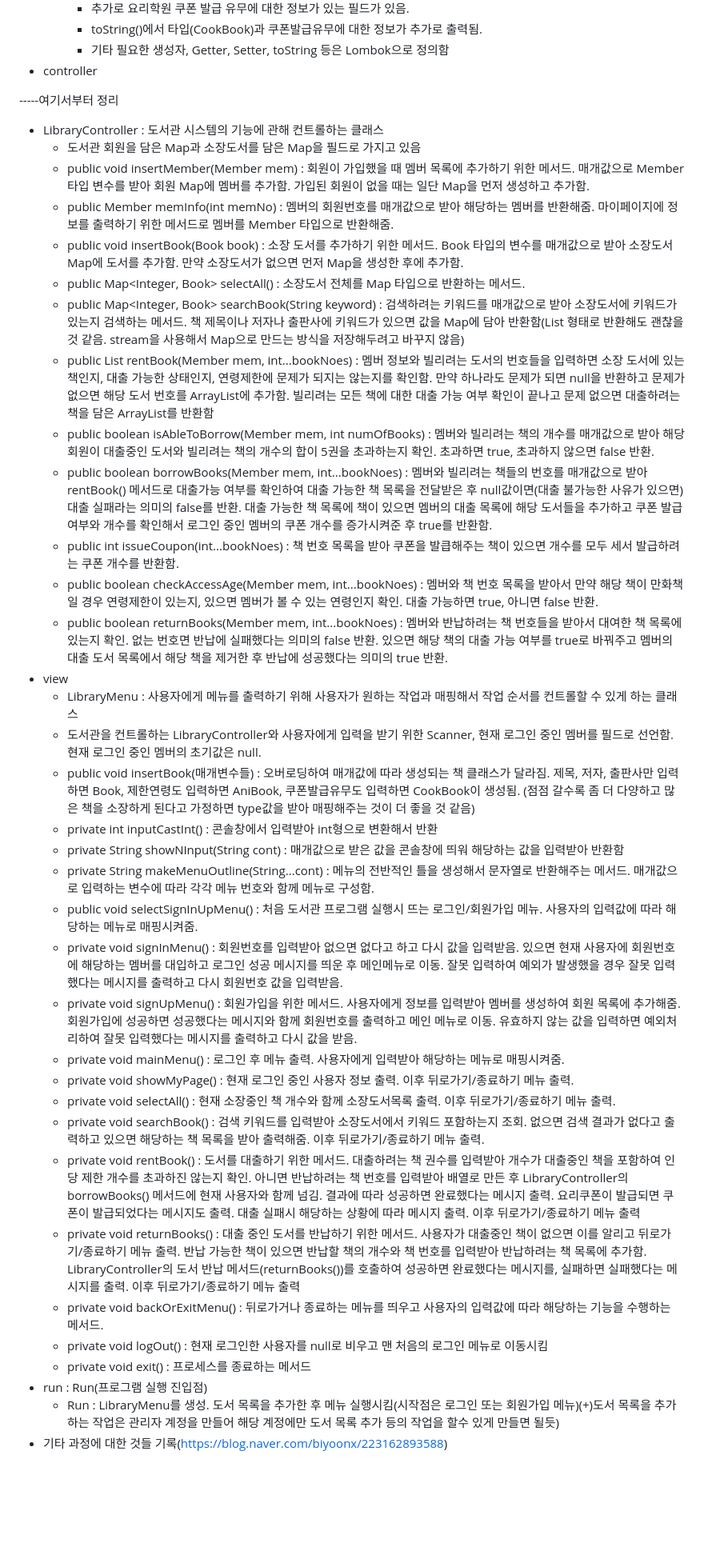
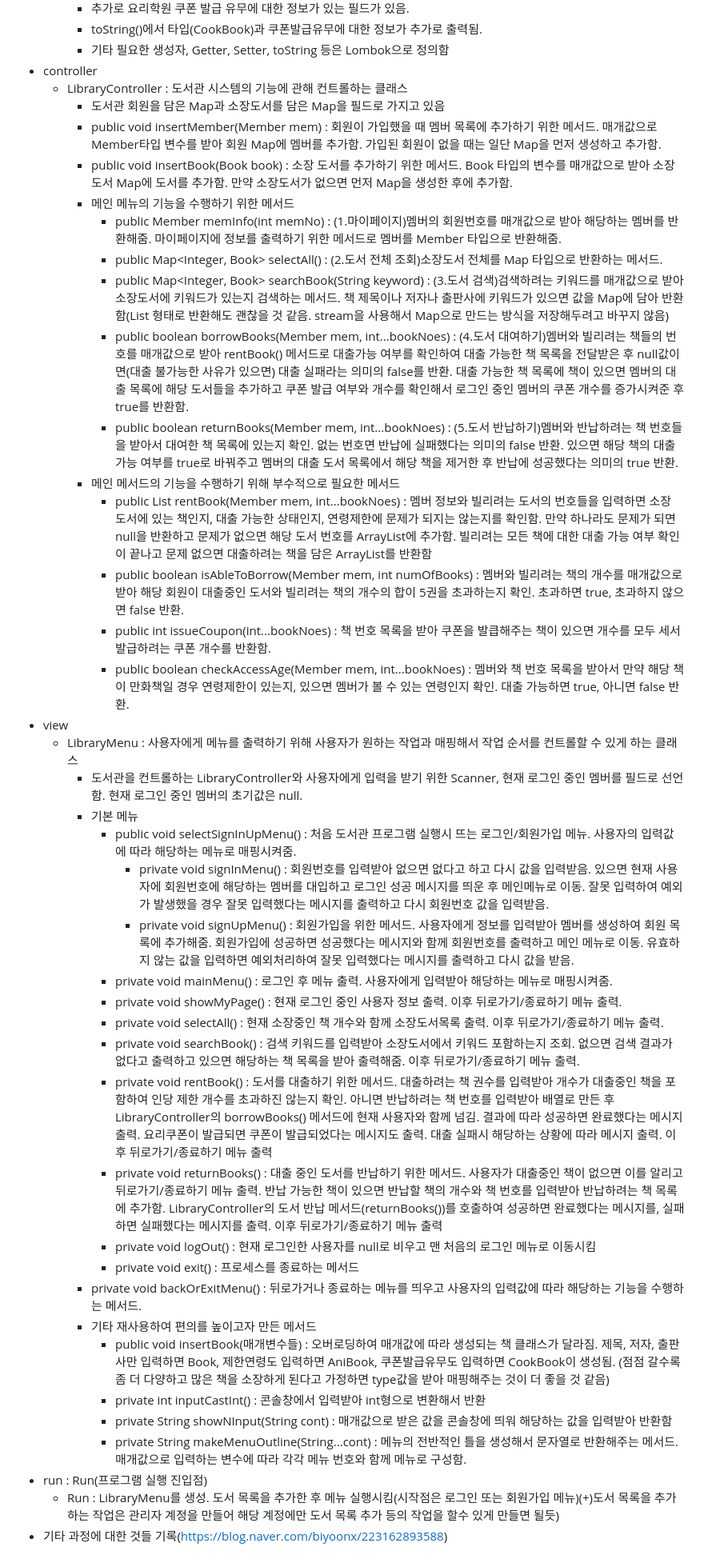
Before and after one commit to biyoonx/Practical_code_I_crafted, a Markdown page: README.md, the part around one of its changes. Shown at 80% size. Rendered like a GitHub page; blank space fills up the shorter version.

```diff
--- a/README.md
+++ b/README.md
@@ -305,41 +306,42 @@
     - toString()에서 타입(CookBook)과 쿠폰발급유무에 대한 정보가 추가로 출력됨.
     - 기타 필요한 생성자, Getter, Setter, toString 등은 Lombok으로 정의함
 - controller
-
------여기서부터 정리
-
   - LibraryController : 도서관 시스템의 기능에 관해 컨트롤하는 클래스
     - 도서관 회원을 담은 Map과 소장도서를 담은 Map을 필드로 가지고 있음
     - public void insertMember(Member mem) : 회원이 가입했을 때 멤버 목록에 추가하기 위한 메서드. 매개값으로 Member타입 변수를 받아 회원 Map에 멤버를 추가함. 가입된 회원이 없을 때는 일단 Map을 먼저 생성하고 추가함.
-    - public Member memInfo(int memNo) : 멤버의 회원번호를 매개값으로 받아 해당하는 멤버를 반환해줌. 마이페이지에 정보를 출력하기 위한 메서드로 멤버를 Member 타입으로 반환해줌.
     - public void insertBook(Book book) : 소장 도서를 추가하기 위한 메서드. Book 타입의 변수를 매개값으로 받아 소장도서 Map에 도서를 추가함. 만약 소장도서가 없으면 먼저 Map을 생성한 후에 추가함.
-    - public Map<Integer, Book> selectAll() : 소장도서 전체를 Map 타입으로 반환하는 메서드.
-    - public Map<Integer, Book> searchBook(String keyword) : 검색하려는 키워드를 매개값으로 받아 소장도서에 키워드가 있는지 검색하는 메서드. 책 제목이나 저자나 출판사에 키워드가 있으면 값을 Map에 담아 반환함(List 형태로 반환해도 괜찮을 것 같음. stream을 사용해서 Map으로 만드는 방식을 저장해두려고 바꾸지 않음)
-    - public List<Book> rentBook(Member mem, int...bookNoes) : 멤버 정보와 빌리려는 도서의 번호들을 입력하면 소장 도서에 있는 책인지, 대출 가능한 상태인지, 연령제한에 문제가 되지는 않는지를 확인함. 만약 하나라도 문제가 되면 null을 반환하고 문제가 없으면 해당 도서 번호를 ArrayList에 추가함. 빌리려는 모든 책에 대한 대출 가능 여부 확인이 끝나고 문제 없으면 대출하려는 책을 담은 ArrayList를 반환함
-    - public boolean isAbleToBorrow(Member mem, int numOfBooks) : 멤버와 빌리려는 책의 개수를 매개값으로 받아 해당 회원이 대출중인 도서와 빌리려는 책의 개수의 합이 5권을 초과하는지 확인. 초과하면 true, 초과하지 않으면 false 반환.
-    - public boolean borrowBooks(Member mem, int...bookNoes) : 멤버와 빌리려는 책들의 번호를 매개값으로 받아 rentBook() 메서드로 대출가능 여부를 확인하여 대출 가능한 책 목록을 전달받은 후 null값이면(대출 불가능한 사유가 있으면) 대출 실패라는 의미의 false를 반환. 대출 가능한 책 목록에 책이 있으면 멤버의 대출 목록에 해당 도서들을 추가하고 쿠폰 발급 여부와 개수를 확인해서 로그인 중인 멤버의 쿠폰 개수를 증가시켜준 후 true를 반환함.
-    - public int issueCoupon(int...bookNoes) : 책 번호 목록을 받아 쿠폰을 발큽해주는 책이 있으면 개수를 모두 세서 발급하려는 쿠폰 개수를 반환함.
-    - public boolean checkAccessAge(Member mem, int...bookNoes) : 멤버와 책 번호 목록을 받아서 만약 해당 책이 만화책일 경우 연령제한이 있는지, 있으면 멤버가 볼 수 있는 연령인지 확인. 대출 가능하면 true, 아니면 false 반환.
-    - public boolean returnBooks(Member mem, int...bookNoes) : 멤버와 반납하려는 책 번호들을 받아서 대여한 책 목록에 있는지 확인. 없는 번호면 반납에 실패했다는 의미의 false 반환. 있으면 해당 책의 대출 가능 여부를 true로 바꿔주고 멤버의 대출 도서 목록에서 해당 책을 제거한 후 반납에 성공했다는 의미의 true 반환.
+    - 메인 메뉴의 기능을 수행하기 위한 메서드
+      - public Member memInfo(int memNo) : (1.마이페이지)멤버의 회원번호를 매개값으로 받아 해당하는 멤버를 반환해줌. 마이페이지에 정보를 출력하기 위한 메서드로 멤버를 Member 타입으로 반환해줌.
+      - public Map<Integer, Book> selectAll() : (2.도서 전체 조회)소장도서 전체를 Map 타입으로 반환하는 메서드.
+      - public Map<Integer, Book> searchBook(String keyword) : (3.도서 검색)검색하려는 키워드를 매개값으로 받아 소장도서에 키워드가 있는지 검색하는 메서드. 책 제목이나 저자나 출판사에 키워드가 있으면 값을 Map에 담아 반환함(List 형태로 반환해도 괜찮을 것 같음. stream을 사용해서 Map으로 만드는 방식을 저장해두려고 바꾸지 않음)
+      - public boolean borrowBooks(Member mem, int...bookNoes) : (4.도서 대여하기)멤버와 빌리려는 책들의 번호를 매개값으로 받아 rentBook() 메서드로 대출가능 여부를 확인하여 대출 가능한 책 목록을 전달받은 후 null값이면(대출 불가능한 사유가 있으면) 대출 실패라는 의미의 false를 반환. 대출 가능한 책 목록에 책이 있으면 멤버의 대출 목록에 해당 도서들을 추가하고 쿠폰 발급 여부와 개수를 확인해서 로그인 중인 멤버의 쿠폰 개수를 증가시켜준 후 true를 반환함.
+      - public boolean returnBooks(Member mem, int...bookNoes) : (5.도서 반납하기)멤버와 반납하려는 책 번호들을 받아서 대여한 책 목록에 있는지 확인. 없는 번호면 반납에 실패했다는 의미의 false 반환. 있으면 해당 책의 대출 가능 여부를 true로 바꿔주고 멤버의 대출 도서 목록에서 해당 책을 제거한 후 반납에 성공했다는 의미의 true 반환.
+    - 메인 메서드의 기능을 수행하기 위해 부수적으로 필요한 메서드
+      - public List<Book> rentBook(Member mem, int...bookNoes) : 멤버 정보와 빌리려는 도서의 번호들을 입력하면 소장 도서에 있는 책인지, 대출 가능한 상태인지, 연령제한에 문제가 되지는 않는지를 확인함. 만약 하나라도 문제가 되면 null을 반환하고 문제가 없으면 해당 도서 번호를 ArrayList에 추가함. 빌리려는 모든 책에 대한 대출 가능 여부 확인이 끝나고 문제 없으면 대출하려는 책을 담은 ArrayList를 반환함
+      - public boolean isAbleToBorrow(Member mem, int numOfBooks) : 멤버와 빌리려는 책의 개수를 매개값으로 받아 해당 회원이 대출중인 도서와 빌리려는 책의 개수의 합이 5권을 초과하는지 확인. 초과하면 true, 초과하지 않으면 false 반환.
+      - public int issueCoupon(int...bookNoes) : 책 번호 목록을 받아 쿠폰을 발큽해주는 책이 있으면 개수를 모두 세서 발급하려는 쿠폰 개수를 반환함.
+      - public boolean checkAccessAge(Member mem, int...bookNoes) : 멤버와 책 번호 목록을 받아서 만약 해당 책이 만화책일 경우 연령제한이 있는지, 있으면 멤버가 볼 수 있는 연령인지 확인. 대출 가능하면 true, 아니면 false 반환.
 - view
   - LibraryMenu : 사용자에게 메뉴를 출력하기 위해 사용자가 원하는 작업과 매핑해서 작업 순서를 컨트롤할 수 있게 하는 클래스
-  - 도서관을 컨트롤하는 LibraryController와 사용자에게 입력을 받기 위한 Scanner, 현재 로그인 중인 멤버를 필드로 선언함. 현재 로그인 중인 멤버의 초기값은 null.
-  - public void insertBook(매개변수들) : 오버로딩하여 매개값에 따라 생성되는 책 클래스가 달라짐. 제목, 저자, 출판사만 입력하면 Book, 제한연령도 입력하면 AniBook, 쿠폰발급유무도 입력하면 CookBook이 생성됨. (점점 갈수록 좀 더 다양하고 많은 책을 소장하게 된다고 가정하면 type값을 받아 매핑해주는 것이 더 좋을 것 같음)
-  - private int inputCastInt() : 콘솔창에서 입력받아 int형으로 변환해서 반환
-  - private String showNInput(String cont) : 매개값으로 받은 값을 콘솔창에 띄워 해당하는 값을 입력받아 반환함
-  - private String makeMenuOutline(String...cont) : 메뉴의 전반적인 틀을 생성해서 문자열로 반환해주는 메서드. 매개값으로 입력하는 변수에 따라 각각 메뉴 번호와 함께 메뉴로 구성함.
-  - public void selectSignInUpMenu() : 처음 도서관 프로그램 실행시 뜨는 로그인/회원가입 메뉴. 사용자의 입력값에 따라 해당하는 메뉴로 매핑시켜줌.
-  - private void signInMenu() : 회원번호를 입력받아 없으면 없다고 하고 다시 값을 입력받음. 있으면 현재 사용자에 회원번호에 해당하는 멤버를 대입하고 로그인 성공 메시지를 띄운 후 메인메뉴로 이동. 잘못 입력하여 예외가 발생했을 경우 잘못 입력했다는 메시지를 출력하고 다시 회원번호 값을 입력받음.
-  - private void signUpMenu() : 회원가입을 위한 메서드. 사용자에게 정보를 입력받아 멤버를 생성하여 회원 목록에 추가해줌. 회원가입에 성공하면 성공했다는 메시지와 함께 회원번호를 출력하고 메인 메뉴로 이동. 유효하지 않는 값을 입력하면 예외처리하여 잘못 입력했다는 메시지를 출력하고 다시 값을 받음.
-  - private void mainMenu() : 로그인 후 메뉴 출력. 사용자에게 입력받아 해당하는 메뉴로 매핑시켜줌.
-  - private void showMyPage() : 현재 로그인 중인 사용자 정보 출력. 이후 뒤로가기/종료하기 메뉴 출력.
-  - private void selectAll() : 현재 소장중인 책 개수와 함께 소장도서목록 출력. 이후 뒤로가기/종료하기 메뉴 출력.
-  - private void searchBook() : 검색 키워드를 입력받아 소장도서에서 키워드 포함하는지 조회. 없으면 검색 결과가 없다고 출력하고 있으면 해당하는 책 목록을 받아 출력해줌. 이후 뒤로가기/종료하기 메뉴 출력.
-  - private void rentBook() : 도서를 대출하기 위한 메서드. 대출하려는 책 권수를 입력받아 개수가 대출중인 책을 포함하여 인당 제한 개수를 초과하진 않는지 확인. 아니면 반납하려는 책 번호를 입력받아 배열로 만든 후 LibraryController의 borrowBooks() 메서드에 현재 사용자와 함께 넘김. 결과에 따라 성공하면 완료했다는 메시지 출력. 요리쿠폰이 발급되면 쿠폰이 발급되었다는 메시지도 출력. 대출 실패시 해당하는 상황에 따라 메시지 출력. 이후 뒤로가기/종료하기 메뉴 출력
-  - private void returnBooks() : 대출 중인 도서를 반납하기 위한 메서드. 사용자가 대출중인 책이 없으면 이를 알리고 뒤로가기/종료하기 메뉴 출력. 반납 가능한 책이 있으면 반납할 책의 개수와 책 번호를 입력받아 반납하려는 책 목록에 추가함. LibraryController의 도서 반납 메서드(returnBooks())를 호출하여 성공하면 완료했다는 메시지를, 실패하면 실패했다는 메시지를 출력. 이후 뒤로가기/종료하기 메뉴 출력
-  - private void backOrExitMenu() : 뒤로가거나 종료하는 메뉴를 띄우고 사용자의 입력값에 따라 해당하는 기능을 수행하는 메서드.
-  - private void logOut() : 현재 로그인한 사용자를 null로 비우고 맨 처음의 로그인 메뉴로 이동시킴
-  - private void exit() : 프로세스를 종료하는 메서드
+    - 도서관을 컨트롤하는 LibraryController와 사용자에게 입력을 받기 위한 Scanner, 현재 로그인 중인 멤버를 필드로 선언함. 현재 로그인 중인 멤버의 초기값은 null.
+    - 기본 메뉴
+      - public void selectSignInUpMenu() : 처음 도서관 프로그램 실행시 뜨는 로그인/회원가입 메뉴. 사용자의 입력값에 따라 해당하는 메뉴로 매핑시켜줌.
+        - private void signInMenu() : 회원번호를 입력받아 없으면 없다고 하고 다시 값을 입력받음. 있으면 현재 사용자에 회원번호에 해당하는 멤버를 대입하고 로그인 성공 메시지를 띄운 후 메인메뉴로 이동. 잘못 입력하여 예외가 발생했을 경우 잘못 입력했다는 메시지를 출력하고 다시 회원번호 값을 입력받음.
+        - private void signUpMenu() : 회원가입을 위한 메서드. 사용자에게 정보를 입력받아 멤버를 생성하여 회원 목록에 추가해줌. 회원가입에 성공하면 성공했다는 메시지와 함께 회원번호를 출력하고 메인 메뉴로 이동. 유효하지 않는 값을 입력하면 예외처리하여 잘못 입력했다는 메시지를 출력하고 다시 값을 받음.
+      - private void mainMenu() : 로그인 후 메뉴 출력. 사용자에게 입력받아 해당하는 메뉴로 매핑시켜줌.
+      - private void showMyPage() : 현재 로그인 중인 사용자 정보 출력. 이후 뒤로가기/종료하기 메뉴 출력.
+      - private void selectAll() : 현재 소장중인 책 개수와 함께 소장도서목록 출력. 이후 뒤로가기/종료하기 메뉴 출력.
+      - private void searchBook() : 검색 키워드를 입력받아 소장도서에서 키워드 포함하는지 조회. 없으면 검색 결과가 없다고 출력하고 있으면 해당하는 책 목록을 받아 출력해줌. 이후 뒤로가기/종료하기 메뉴 출력.
+      - private void rentBook() : 도서를 대출하기 위한 메서드. 대출하려는 책 권수를 입력받아 개수가 대출중인 책을 포함하여 인당 제한 개수를 초과하진 않는지 확인. 아니면 반납하려는 책 번호를 입력받아 배열로 만든 후 LibraryController의 borrowBooks() 메서드에 현재 사용자와 함께 넘김. 결과에 따라 성공하면 완료했다는 메시지 출력. 요리쿠폰이 발급되면 쿠폰이 발급되었다는 메시지도 출력. 대출 실패시 해당하는 상황에 따라 메시지 출력. 이후 뒤로가기/종료하기 메뉴 출력
+      - private void returnBooks() : 대출 중인 도서를 반납하기 위한 메서드. 사용자가 대출중인 책이 없으면 이를 알리고 뒤로가기/종료하기 메뉴 출력. 반납 가능한 책이 있으면 반납할 책의 개수와 책 번호를 입력받아 반납하려는 책 목록에 추가함. LibraryController의 도서 반납 메서드(returnBooks())를 호출하여 성공하면 완료했다는 메시지를, 실패하면 실패했다는 메시지를 출력. 이후 뒤로가기/종료하기 메뉴 출력
+      - private void logOut() : 현재 로그인한 사용자를 null로 비우고 맨 처음의 로그인 메뉴로 이동시킴
+      - private void exit() : 프로세스를 종료하는 메서드
+    - private void backOrExitMenu() : 뒤로가거나 종료하는 메뉴를 띄우고 사용자의 입력값에 따라 해당하는 기능을 수행하는 메서드.
+    - 기타 재사용하여 편의를 높이고자 만든 메서드
+      - public void insertBook(매개변수들) : 오버로딩하여 매개값에 따라 생성되는 책 클래스가 달라짐. 제목, 저자, 출판사만 입력하면 Book, 제한연령도 입력하면 AniBook, 쿠폰발급유무도 입력하면 CookBook이 생성됨. (점점 갈수록 좀 더 다양하고 많은 책을 소장하게 된다고 가정하면 type값을 받아 매핑해주는 것이 더 좋을 것 같음)
+      - private int inputCastInt() : 콘솔창에서 입력받아 int형으로 변환해서 반환
+      - private String showNInput(String cont) : 매개값으로 받은 값을 콘솔창에 띄워 해당하는 값을 입력받아 반환함
+      - private String makeMenuOutline(String...cont) : 메뉴의 전반적인 틀을 생성해서 문자열로 반환해주는 메서드. 매개값으로 입력하는 변수에 따라 각각 메뉴 번호와 함께 메뉴로 구성함.
 - run : Run(프로그램 실행 진입점)
   - Run : LibraryMenu를 생성. 도서 목록을 추가한 후 메뉴 실행시킴(시작점은 로그인 또는 회원가입 메뉴)(+)도서 목록을 추가하는 작업은 관리자 계정을 만들어 해당 계정에만 도서 목록 추가 등의 작업을 할수 있게 만들면 될듯)
 - 기타 과정에 대한 것들 기록(https://blog.naver.com/biyoonx/223162893588)
```
Also changed, not shown: other parts of README.md (+32 -0 lines).
